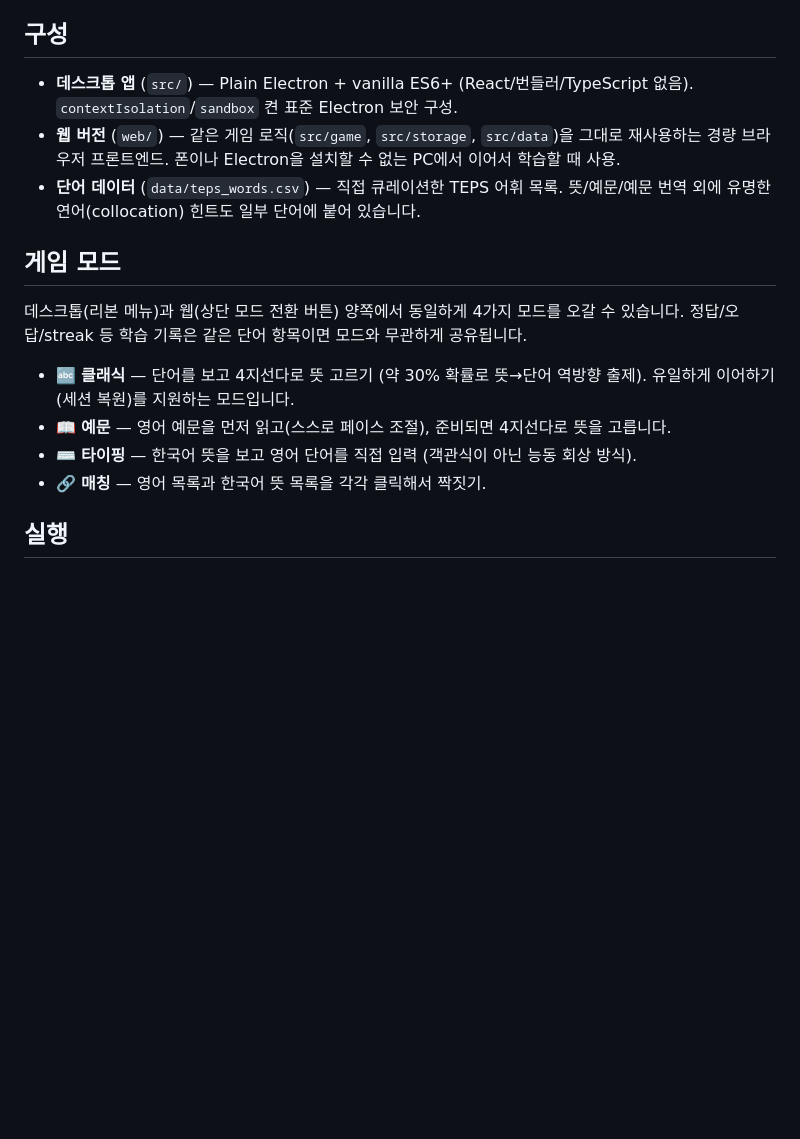
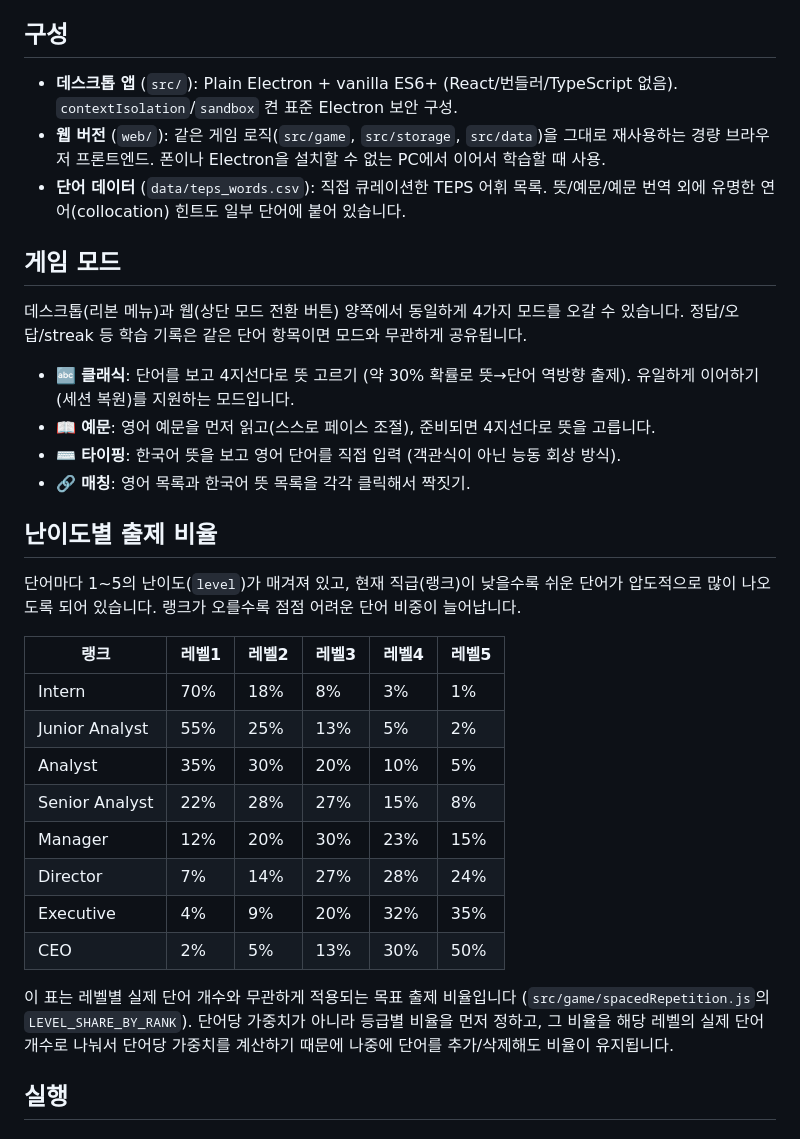
Before and after one commit to hayein-bit/excelvoca-web, a Markdown page: README.md, the part around the change. GitHub-like rendering; blank space fills up the shorter version.

Commit message:
Docs: add level-share-by-rank table, remove em dashes

```diff
--- a/README.md
+++ b/README.md
@@ -8,18 +8,35 @@
 
 ## 구성
 
-- **데스크톱 앱** (`src/`) — Plain Electron + vanilla ES6+ (React/번들러/TypeScript 없음). `contextIsolation`/`sandbox` 켠 표준 Electron 보안 구성.
-- **웹 버전** (`web/`) — 같은 게임 로직(`src/game`, `src/storage`, `src/data`)을 그대로 재사용하는 경량 브라우저 프론트엔드. 폰이나 Electron을 설치할 수 없는 PC에서 이어서 학습할 때 사용.
-- **단어 데이터** (`data/teps_words.csv`) — 직접 큐레이션한 TEPS 어휘 목록. 뜻/예문/예문 번역 외에 유명한 연어(collocation) 힌트도 일부 단어에 붙어 있습니다.
+- **데스크톱 앱** (`src/`): Plain Electron + vanilla ES6+ (React/번들러/TypeScript 없음). `contextIsolation`/`sandbox` 켠 표준 Electron 보안 구성.
+- **웹 버전** (`web/`): 같은 게임 로직(`src/game`, `src/storage`, `src/data`)을 그대로 재사용하는 경량 브라우저 프론트엔드. 폰이나 Electron을 설치할 수 없는 PC에서 이어서 학습할 때 사용.
+- **단어 데이터** (`data/teps_words.csv`): 직접 큐레이션한 TEPS 어휘 목록. 뜻/예문/예문 번역 외에 유명한 연어(collocation) 힌트도 일부 단어에 붙어 있습니다.
 
 ## 게임 모드
 
 데스크톱(리본 메뉴)과 웹(상단 모드 전환 버튼) 양쪽에서 동일하게 4가지 모드를 오갈 수 있습니다. 정답/오답/streak 등 학습 기록은 같은 단어 항목이면 모드와 무관하게 공유됩니다.
 
-- 🔤 **클래식** — 단어를 보고 4지선다로 뜻 고르기 (약 30% 확률로 뜻→단어 역방향 출제). 유일하게 이어하기(세션 복원)를 지원하는 모드입니다.
-- 📖 **예문** — 영어 예문을 먼저 읽고(스스로 페이스 조절), 준비되면 4지선다로 뜻을 고릅니다.
-- ⌨️ **타이핑** — 한국어 뜻을 보고 영어 단어를 직접 입력 (객관식이 아닌 능동 회상 방식).
-- 🔗 **매칭** — 영어 목록과 한국어 뜻 목록을 각각 클릭해서 짝짓기.
+- 🔤 **클래식**: 단어를 보고 4지선다로 뜻 고르기 (약 30% 확률로 뜻→단어 역방향 출제). 유일하게 이어하기(세션 복원)를 지원하는 모드입니다.
+- 📖 **예문**: 영어 예문을 먼저 읽고(스스로 페이스 조절), 준비되면 4지선다로 뜻을 고릅니다.
+- ⌨️ **타이핑**: 한국어 뜻을 보고 영어 단어를 직접 입력 (객관식이 아닌 능동 회상 방식).
+- 🔗 **매칭**: 영어 목록과 한국어 뜻 목록을 각각 클릭해서 짝짓기.
+
+## 난이도별 출제 비율
+
+단어마다 1~5의 난이도(`level`)가 매겨져 있고, 현재 직급(랭크)이 낮을수록 쉬운 단어가 압도적으로 많이 나오도록 되어 있습니다. 랭크가 오를수록 점점 어려운 단어 비중이 늘어납니다.
+
+| 랭크 | 레벨1 | 레벨2 | 레벨3 | 레벨4 | 레벨5 |
+| --- | --- | --- | --- | --- | --- |
+| Intern | 70% | 18% | 8% | 3% | 1% |
+| Junior Analyst | 55% | 25% | 13% | 5% | 2% |
+| Analyst | 35% | 30% | 20% | 10% | 5% |
+| Senior Analyst | 22% | 28% | 27% | 15% | 8% |
+| Manager | 12% | 20% | 30% | 23% | 15% |
+| Director | 7% | 14% | 27% | 28% | 24% |
+| Executive | 4% | 9% | 20% | 32% | 35% |
+| CEO | 2% | 5% | 13% | 30% | 50% |
+
+이 표는 레벨별 실제 단어 개수와 무관하게 적용되는 목표 출제 비율입니다 (`src/game/spacedRepetition.js`의 `LEVEL_SHARE_BY_RANK`). 단어당 가중치가 아니라 등급별 비율을 먼저 정하고, 그 비율을 해당 레벨의 실제 단어 개수로 나눠서 단어당 가중치를 계산하기 때문에 나중에 단어를 추가/삭제해도 비율이 유지됩니다.
 
 ## 실행
 
```
